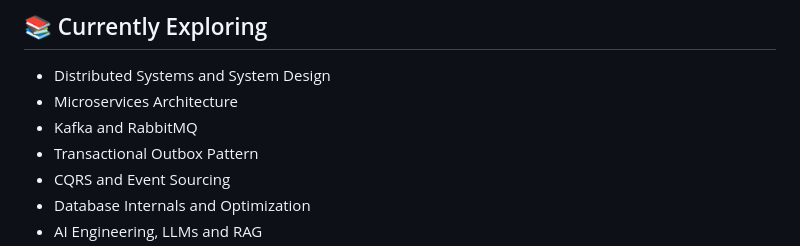
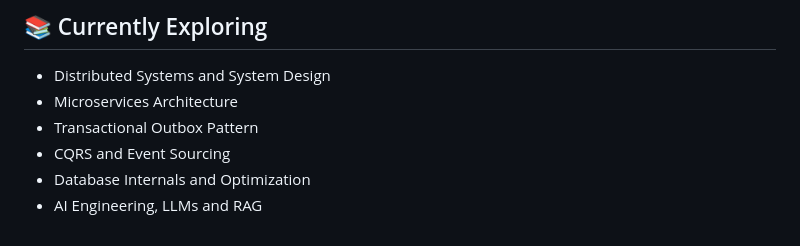
Before and after one commit to suryathink/suryathink, a Markdown page: README.md, the part around the change. Rendered like a GitHub page.

```diff
--- a/README.md
+++ b/README.md
@@ -180,7 +180,6 @@ flowchart TD
 
 - Distributed Systems and System Design
 - Microservices Architecture
-- Kafka and RabbitMQ
 - Transactional Outbox Pattern
 - CQRS and Event Sourcing
 - Database Internals and Optimization
```
